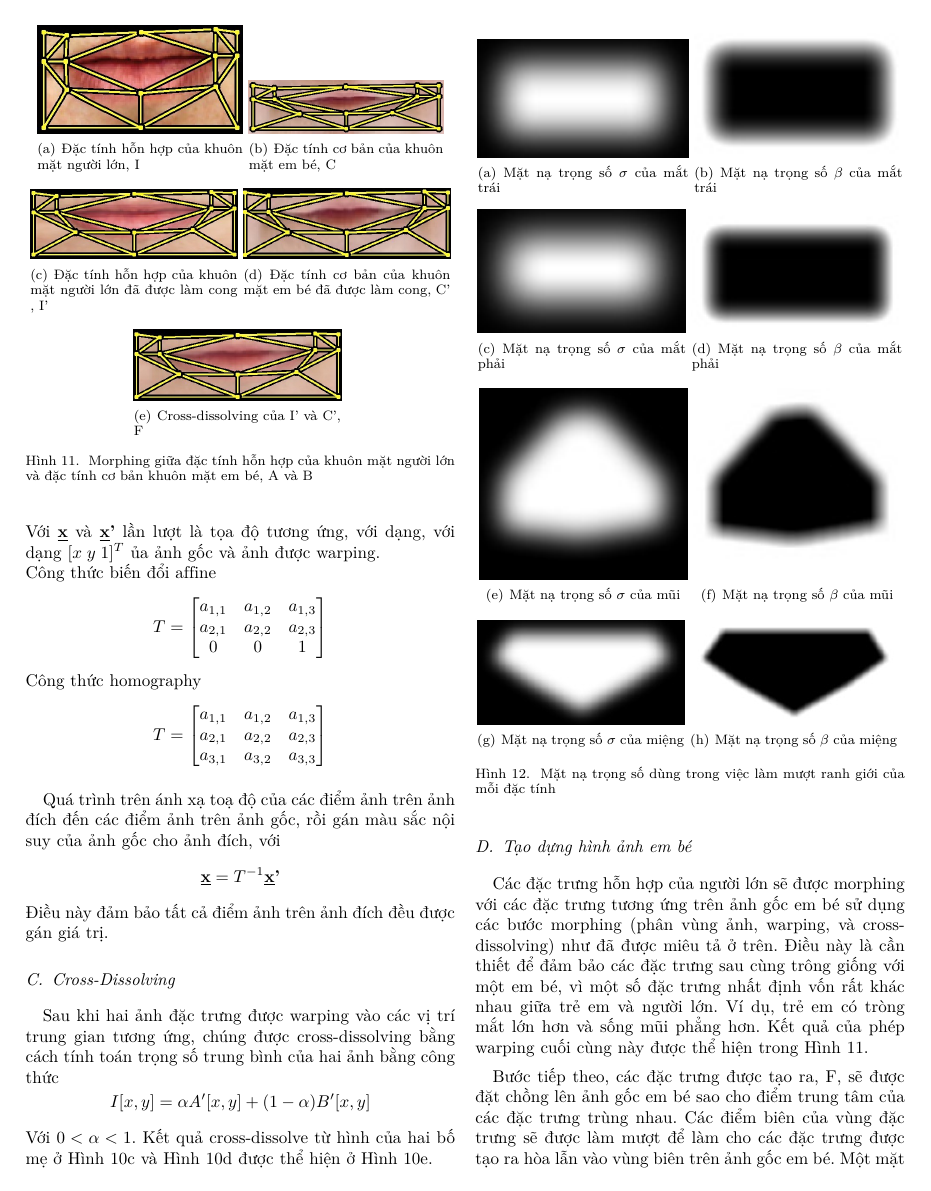
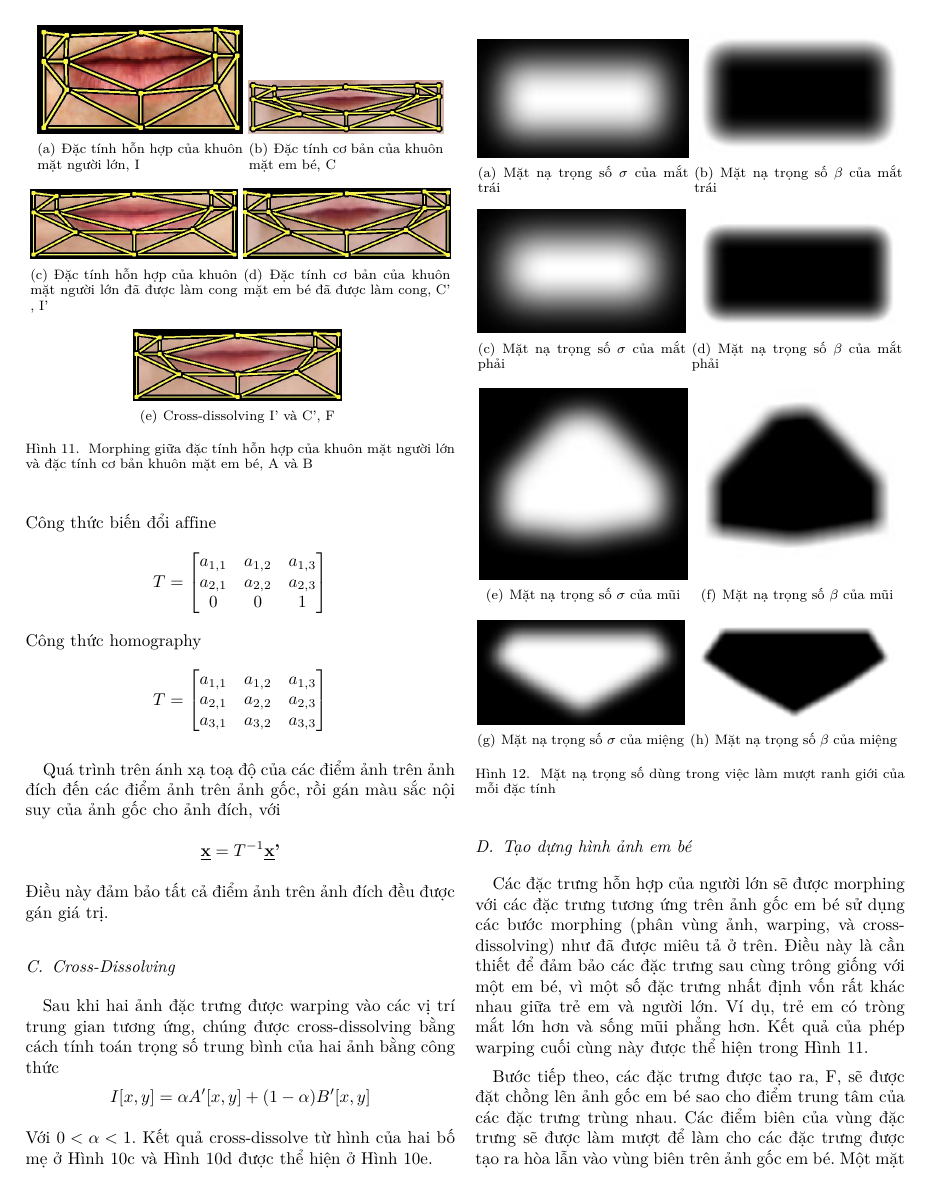
Before and after one commit to HgN37/BabyFaceGen, a LaTeX paper (Report/report.tex): page 5 of 8. Compiled offline with pdfLaTeX.

```diff
--- a/Report/report.tex
+++ b/Report/report.tex
@@ -222,7 +222,7 @@
 \subfigure[Đặc tính cơ bản của khuôn mặt em bé, C]{\includegraphics{Images/19}}
 \subfigure[Đặc tính hỗn hợp của khuôn mặt người lớn đã được làm cong 	, I']{\includegraphics{Images/46}}
 \subfigure[Đặc tính cơ bản của khuôn mặt em bé đã được làm cong, C']{\includegraphics{Images/6}}
-\subfigure[Cross-dissolving của I' và C', F]{\includegraphics{Images/15}}
+\subfigure[Cross-dissolving I' và C', F]{\includegraphics{Images/15}}
 \label{refhinh11}
 \caption{Morphing giữa đặc tính hỗn hợp của khuôn mặt người lớn và đặc tính cơ bản khuôn mặt em bé, A và B}
 \end{figure}
```
Also changed, not shown: Report/report.tex (2 more changed lines), 5 other files.
